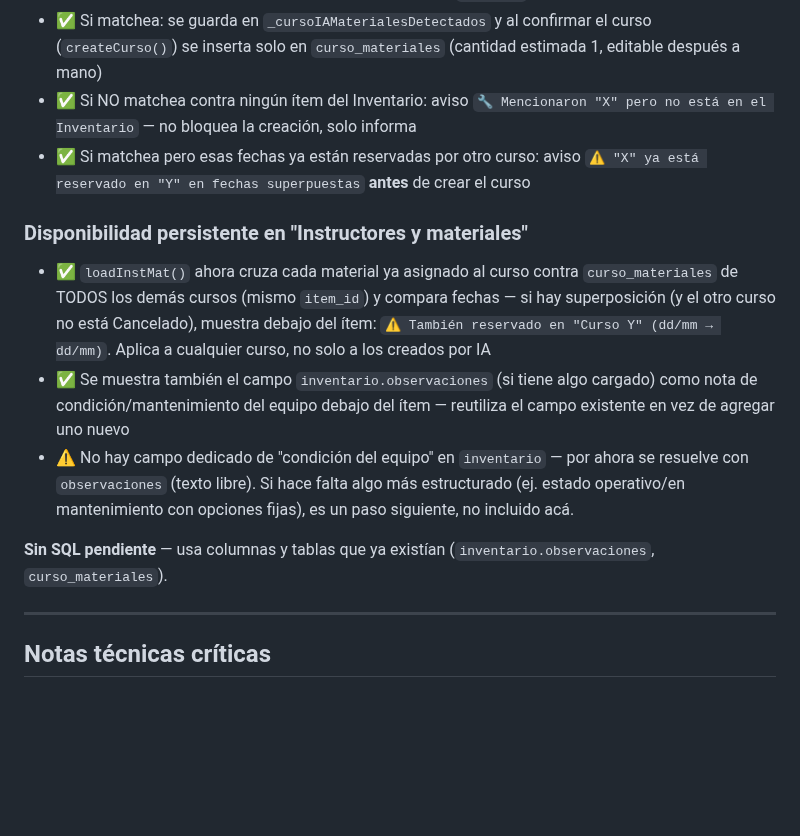
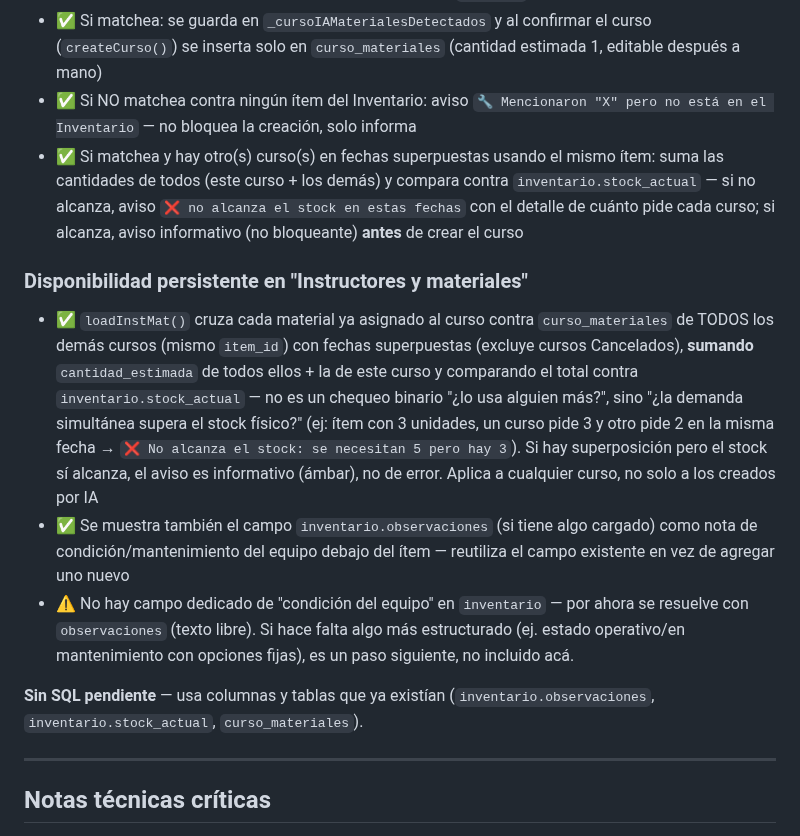
Before and after one commit to tomaslarran/METANOIASMX, a Markdown page: CLAUDE.md, the part around the change. Rendered like a GitHub page; blank space fills up the shorter version.

Commit message:
docs: actualizar registro del chequeo de stock por suma de cantidades
Co-Authored-By: Claude Sonnet 5 <noreply@anthropic.com>
Claude-Session: https://claude.ai/code/session_015Ke9WD7gKdCXK6R68rKopo

```diff
--- a/CLAUDE.md
+++ b/CLAUDE.md
@@ -1028,14 +1028,14 @@ SELECT cron.schedule(
 - ✅ Cada nombre se matchea contra `inventario` (comparación normalizada sin tildes/mayúsculas, mismo criterio que el match de instructor por nombre — `_normTxt`)
 - ✅ Si matchea: se guarda en `_cursoIAMaterialesDetectados` y al confirmar el curso (`createCurso()`) se inserta solo en `curso_materiales` (cantidad estimada 1, editable después a mano)
 - ✅ Si NO matchea contra ningún ítem del Inventario: aviso `🔧 Mencionaron "X" pero no está en el Inventario` — no bloquea la creación, solo informa
-- ✅ Si matchea pero esas fechas ya están reservadas por otro curso: aviso `⚠️ "X" ya está reservado en "Y" en fechas superpuestas` **antes** de crear el curso
+- ✅ Si matchea y hay otro(s) curso(s) en fechas superpuestas usando el mismo ítem: suma las cantidades de todos (este curso + los demás) y compara contra `inventario.stock_actual` — si no alcanza, aviso `❌ no alcanza el stock en estas fechas` con el detalle de cuánto pide cada curso; si alcanza, aviso informativo (no bloqueante) **antes** de crear el curso
 
 ### Disponibilidad persistente en "Instructores y materiales"
-- ✅ `loadInstMat()` ahora cruza cada material ya asignado al curso contra `curso_materiales` de TODOS los demás cursos (mismo `item_id`) y compara fechas — si hay superposición (y el otro curso no está Cancelado), muestra debajo del ítem: `⚠️ También reservado en "Curso Y" (dd/mm → dd/mm)`. Aplica a cualquier curso, no solo a los creados por IA
+- ✅ `loadInstMat()` cruza cada material ya asignado al curso contra `curso_materiales` de TODOS los demás cursos (mismo `item_id`) con fechas superpuestas (excluye cursos Cancelados), **sumando** `cantidad_estimada` de todos ellos + la de este curso y comparando el total contra `inventario.stock_actual` — no es un chequeo binario "¿lo usa alguien más?", sino "¿la demanda simultánea supera el stock físico?" (ej: ítem con 3 unidades, un curso pide 3 y otro pide 2 en la misma fecha → `❌ No alcanza el stock: se necesitan 5 pero hay 3`). Si hay superposición pero el stock sí alcanza, el aviso es informativo (ámbar), no de error. Aplica a cualquier curso, no solo a los creados por IA
 - ✅ Se muestra también el campo `inventario.observaciones` (si tiene algo cargado) como nota de condición/mantenimiento del equipo debajo del ítem — reutiliza el campo existente en vez de agregar uno nuevo
 - ⚠️ No hay campo dedicado de "condición del equipo" en `inventario` — por ahora se resuelve con `observaciones` (texto libre). Si hace falta algo más estructurado (ej. estado operativo/en mantenimiento con opciones fijas), es un paso siguiente, no incluido acá.
 
-**Sin SQL pendiente** — usa columnas y tablas que ya existían (`inventario.observaciones`, `curso_materiales`).
+**Sin SQL pendiente** — usa columnas y tablas que ya existían (`inventario.observaciones`, `inventario.stock_actual`, `curso_materiales`).
 
 ---
 
```
